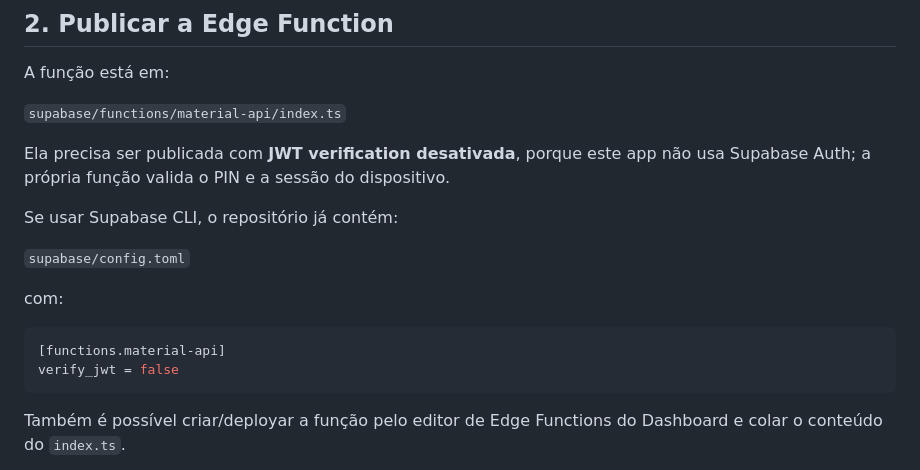
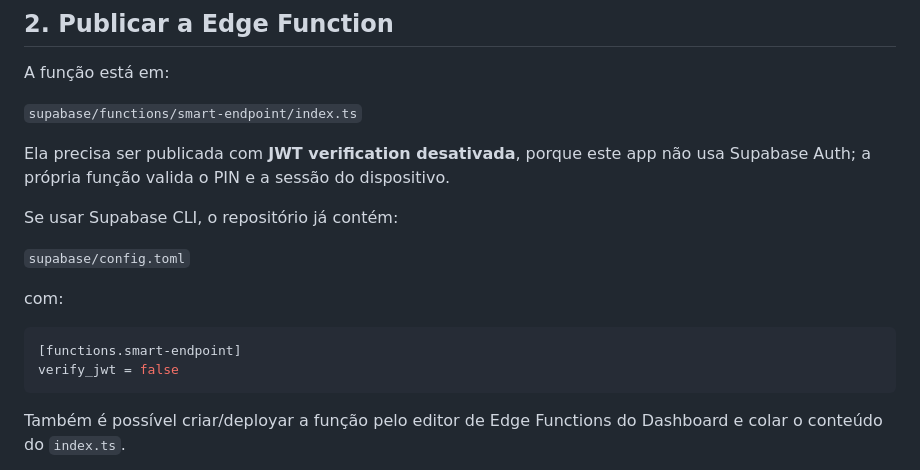
Before and after one commit to aquelekeven/material-didatico-fb, a Markdown page: SUPABASE_SETUP.md, the part around the change. GitHub-like rendering.

Commit message:
docs: atualiza nome real da Edge Function

````diff
--- a/SUPABASE_SETUP.md
+++ b/SUPABASE_SETUP.md
@@ -22,7 +22,7 @@ Esse SQL pode ser executado mesmo se a versão anterior do banco já tiver sido
 
 A função está em:
 
-`supabase/functions/material-api/index.ts`
+`supabase/functions/smart-endpoint/index.ts`
 
 Ela precisa ser publicada com **JWT verification desativada**, porque este app não usa Supabase Auth; a própria função valida o PIN e a sessão do dispositivo.
 
@@ -33,7 +33,7 @@ Se usar Supabase CLI, o repositório já contém:
 com:
 
 ```toml
-[functions.material-api]
+[functions.smart-endpoint]
 verify_jwt = false
 ```
 
````
